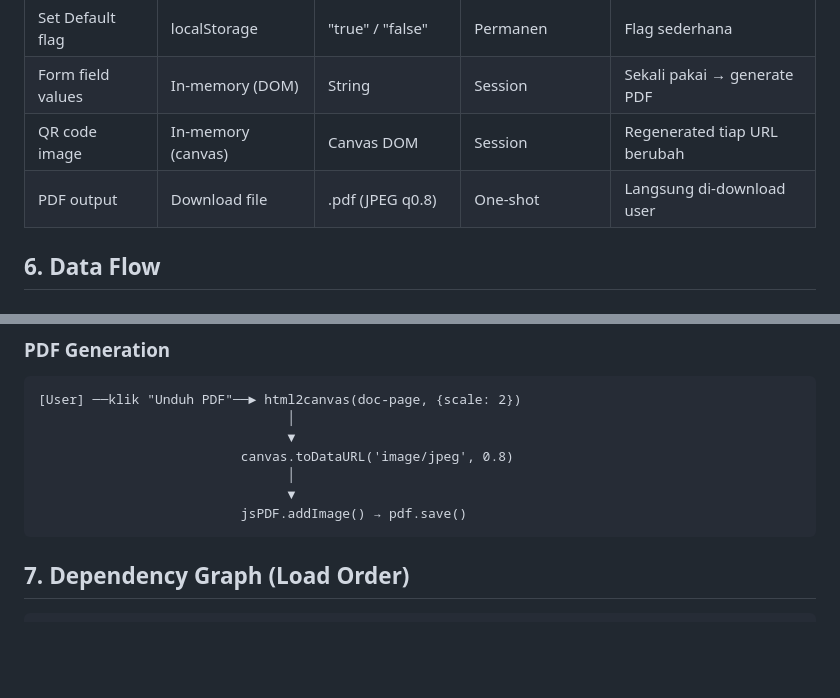
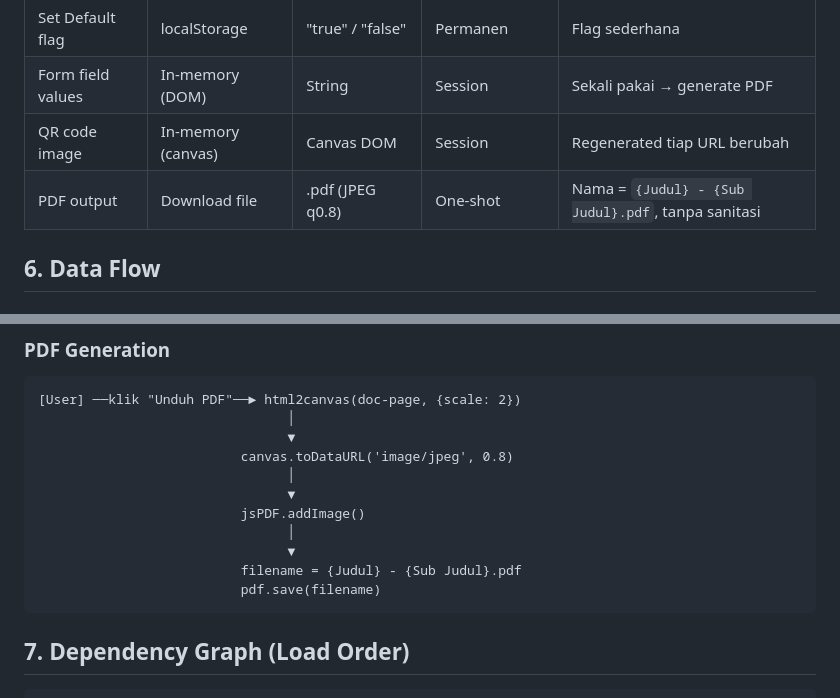
Before and after one commit to chunkeymost/ba-generator, a Markdown page: ARCHITECTURE.md, 2 parts joined by grey strips. Drawn GitHub-style; blank space fills up the shorter version.

Commit message:
update: SKILL & ARCHITECTURE

````diff
--- a/ARCHITECTURE.md
+++ b/ARCHITECTURE.md
@@ -136,7 +136,7 @@ Alasan satu tabel master_dokumen (judul + divisi digabung):
 | Set Default flag | localStorage | "true" / "false" | Permanen | Flag sederhana |
 | Form field values | In-memory (DOM) | String | Session | Sekali pakai → generate PDF |
 | QR code image | In-memory (canvas) | Canvas DOM | Session | Regenerated tiap URL berubah |
-| PDF output | Download file | .pdf (JPEG q0.8) | One-shot | Langsung di-download user |
+| PDF output | Download file | .pdf (JPEG q0.8) | One-shot | Nama = `{Judul} - {Sub Judul}.pdf`, tanpa sanitasi |
 
 ## 6. Data Flow
 
@@ -231,7 +231,11 @@ Alasan satu tabel master_dokumen (judul + divisi digabung):
                           canvas.toDataURL('image/jpeg', 0.8)
                                 │
                                 ▼
-                          jsPDF.addImage() → pdf.save()
+                          jsPDF.addImage()
+                                │
+                                ▼
+                          filename = {Judul} - {Sub Judul}.pdf
+                          pdf.save(filename)
 ```
 
 ## 7. Dependency Graph (Load Order)
````
Also changed, not shown: SKILL.md (+1 -1 lines).
